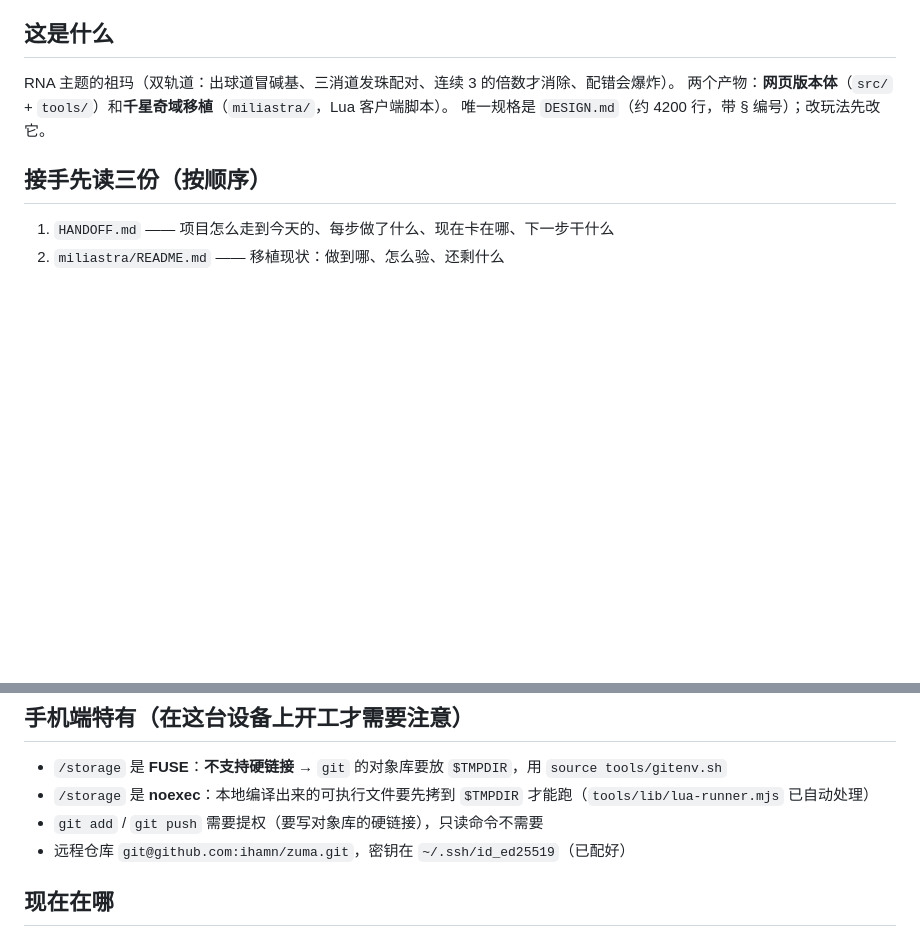
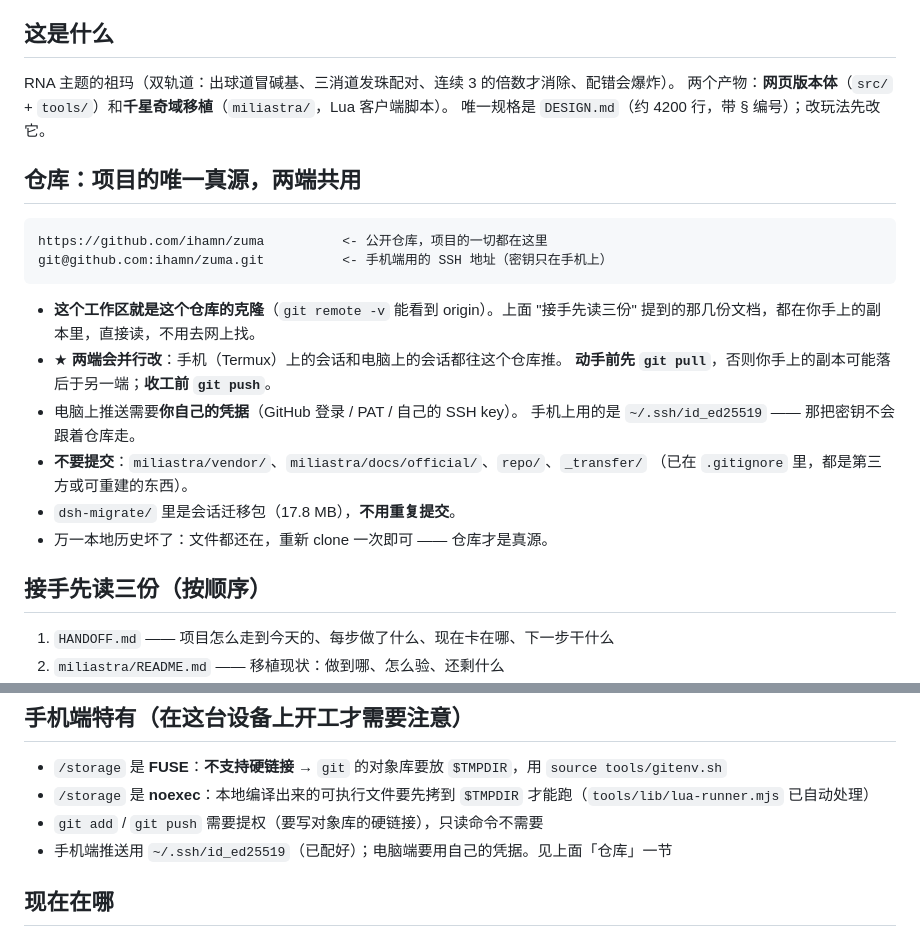
Before and after one commit to ihamn/zuma, a Markdown page: AGENTS.md, 2 parts joined by grey strips. Rendered like a GitHub page; blank space fills up the shorter version.

Commit message:
AGENTS.md：把 GitHub 仓库提到最前面，写成可操作的规矩（先 pull、别提交哪些、凭据在哪端）

```diff
--- a/AGENTS.md
+++ b/AGENTS.md
@@ -7,6 +7,22 @@
 RNA 主题的祖玛（双轨道：出球道冒碱基、三消道发珠配对、连续 3 的倍数才消除、配错会爆炸）。
 两个产物：**网页版本体**（`src/` + `tools/`）和**千星奇域移植**（`miliastra/`，Lua 客户端脚本）。
 唯一规格是 `DESIGN.md`（约 4200 行，带 § 编号）；改玩法先改它。
+
+## 仓库：项目的唯一真源，两端共用
+
+    https://github.com/ihamn/zuma          <- 公开仓库，项目的一切都在这里
+    git@github.com:ihamn/zuma.git          <- 手机端用的 SSH 地址（密钥只在手机上）
+
+- **这个工作区就是这个仓库的克隆**（`git remote -v` 能看到 origin）。上面 "接手先读三份"
+  提到的那几份文档，都在你手上的副本里，直接读，不用去网上找。
+- ★ **两端会并行改**：手机（Termux）上的会话和电脑上的会话都往这个仓库推。
+  **动手前先 `git pull`**，否则你手上的副本可能落后于另一端；**收工前 `git push`**。
+- 电脑上推送需要**你自己的凭据**（GitHub 登录 / PAT / 自己的 SSH key）。
+  手机上用的是 `~/.ssh/id_ed25519` —— 那把密钥不会跟着仓库走。
+- **不要提交**：`miliastra/vendor/`、`miliastra/docs/official/`、`repo/`、`_transfer/`
+  （已在 `.gitignore` 里，都是第三方或可重建的东西）。
+- `dsh-migrate/` 里是会话迁移包（17.8 MB），**不用重复提交**。
+- 万一本地历史坏了：文件都还在，重新 clone 一次即可 —— 仓库才是真源。
 
 ## 接手先读三份（按顺序）
 
@@ -39,7 +55,7 @@ RNA 主题的祖玛（双轨道：出球道冒碱基、三消道发珠配对、
 - `/storage` 是 **FUSE**：**不支持硬链接** → `git` 的对象库要放 `$TMPDIR`，用 `source tools/gitenv.sh`
 - `/storage` 是 **noexec**：本地编译出来的可执行文件要先拷到 `$TMPDIR` 才能跑（`tools/lib/lua-runner.mjs` 已自动处理）
 - `git add` / `git push` 需要提权（要写对象库的硬链接），只读命令不需要
-- 远程仓库 `git@github.com:ihamn/zuma.git`，密钥在 `~/.ssh/id_ed25519`（已配好）
+- 手机端推送用 `~/.ssh/id_ed25519`（已配好）；电脑端要用自己的凭据。见上面「仓库」一节
 
 ## 现在在哪
 
```
